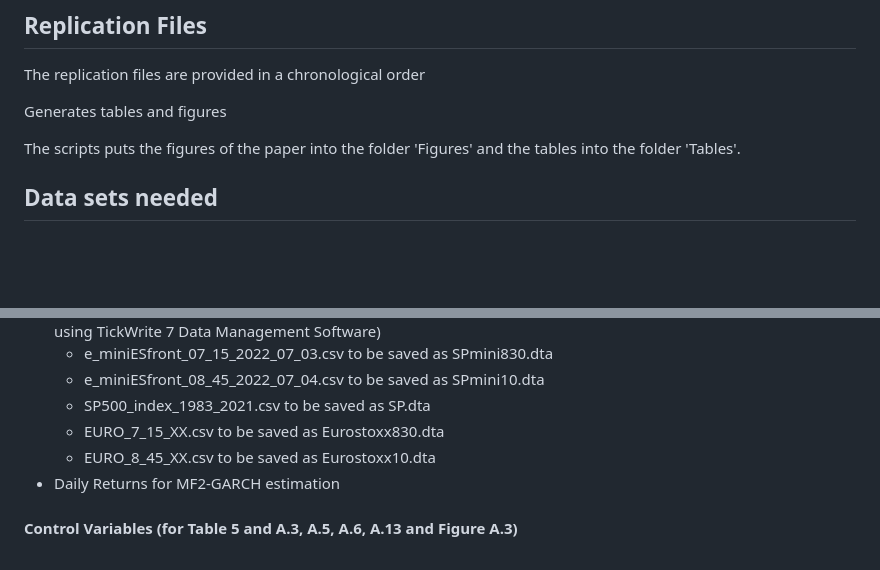
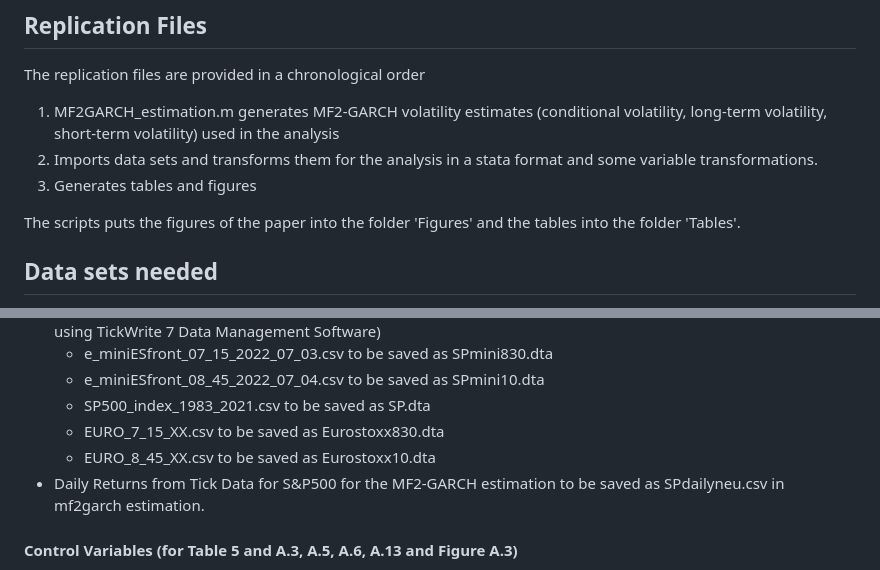
Before and after one commit to juliustheodor/long-term-volatility-news, a Markdown page: README.md, 2 parts joined by grey strips. Drawn GitHub-style; blank space fills up the shorter version.

```diff
--- a/README.md
+++ b/README.md
@@ -11,7 +11,9 @@ Please cite as:
 
 The replication files are provided in a chronological order
 
-Generates tables and figures
+1) MF2GARCH_estimation.m generates MF2-GARCH volatility estimates (conditional volatility, long-term volatility, short-term volatility) used in the analysis
+2) Imports data sets and transforms them for the analysis in a stata format and some variable transformations.
+3) Generates tables and figures
 
 The scripts puts the figures of the paper into the folder 'Figures' and the tables into the folder 'Tables'.
 
@@ -27,7 +29,7 @@ The different datasets needed can be found here:
     * SP500_index_1983_2021.csv to be saved as SP.dta
     * EURO_7_15_XX.csv to be saved as Eurostoxx830.dta
     * EURO_8_45_XX.csv to be saved as Eurostoxx10.dta
-* Daily Returns for MF2-GARCH estimation
+* Daily Returns  from Tick Data for S&P500 for the MF2-GARCH estimation to be saved as SPdailyneu.csv in mf2garch estimation.
 
 #### Control Variables (for Table 5 and A.3, A.5, A.6, A.13 and Figure A.3)
 * FOMC sentiment index ([Gardner et al. (2022)](https://www.sciencedirect.com/science/article/pii/S0304407621002530)): obtained from the authors
```
